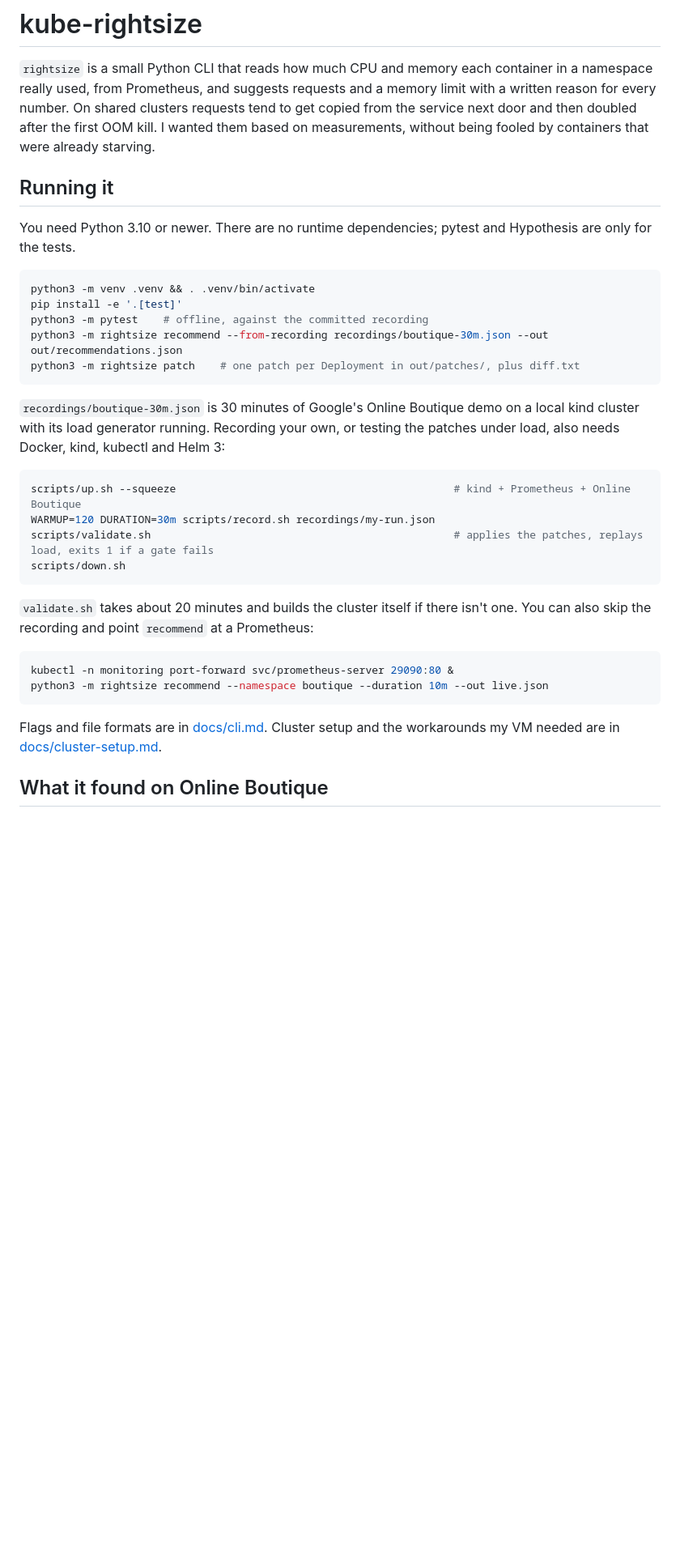
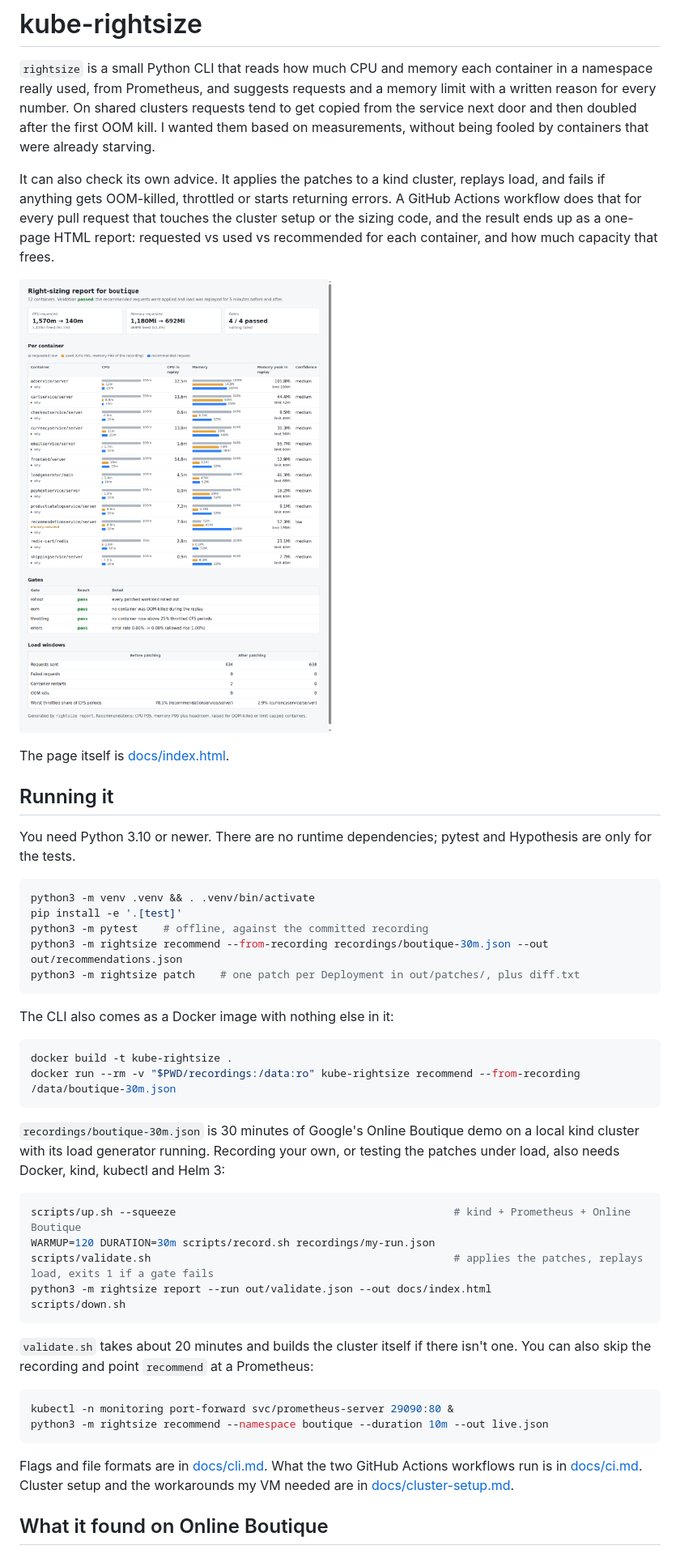
Before and after one commit to ci-jy/kube-rightsize, a Markdown page: README.md, the part around one of its changes. Shown at 81% size. Rendered like a GitHub page; blank space fills up the shorter version.

Commit message:
Describe the report, the CI workflow and the latest run in the README

````diff
--- a/README.md
+++ b/README.md
@@ -1,6 +1,12 @@
 # kube-rightsize
 
 `rightsize` is a small Python CLI that reads how much CPU and memory each container in a namespace really used, from Prometheus, and suggests requests and a memory limit with a written reason for every number. On shared clusters requests tend to get copied from the service next door and then doubled after the first OOM kill. I wanted them based on measurements, without being fooled by containers that were already starving.
+
+It can also check its own advice. It applies the patches to a kind cluster, replays load, and fails if anything gets OOM-killed, throttled or starts returning errors. A GitHub Actions workflow does that for every pull request that touches the cluster setup or the sizing code, and the result ends up as a one-page HTML report: requested vs used vs recommended for each container, and how much capacity that frees.
+
+![The report for the latest Online Boutique run](docs/report.png)
+
+The page itself is [docs/index.html](docs/index.html).
 
 ## Running it
 
@@ -14,12 +20,20 @@ python3 -m rightsize recommend --from-recording recordings/boutique-30m.json --o
 python3 -m rightsize patch    # one patch per Deployment in out/patches/, plus diff.txt
 ```
 
+The CLI also comes as a Docker image with nothing else in it:
+
+```sh
+docker build -t kube-rightsize .
+docker run --rm -v "$PWD/recordings:/data:ro" kube-rightsize recommend --from-recording /data/boutique-30m.json
+```
+
 `recordings/boutique-30m.json` is 30 minutes of Google's Online Boutique demo on a local kind cluster with its load generator running. Recording your own, or testing the patches under load, also needs Docker, kind, kubectl and Helm 3:
 
 ```sh
 scripts/up.sh --squeeze                                            # kind + Prometheus + Online Boutique
 WARMUP=120 DURATION=30m scripts/record.sh recordings/my-run.json
 scripts/validate.sh                                                # applies the patches, replays load, exits 1 if a gate fails
+python3 -m rightsize report --run out/validate.json --out docs/index.html
 scripts/down.sh
 ```
 
@@ -30,7 +44,7 @@ kubectl -n monitoring port-forward svc/prometheus-server 29090:80 &
 python3 -m rightsize recommend --namespace boutique --duration 10m --out live.json
 ```
 
-Flags and file formats are in [docs/cli.md](docs/cli.md).
+Flags and file formats are in [docs/cli.md](docs/cli.md). What the two GitHub Actions workflows run is in [docs/ci.md](docs/ci.md).
 Cluster setup and the workarounds my VM needed are in [docs/cluster-setup.md](docs/cluster-setup.md).
 
 ## What it found on Online Boutique
````
Also changed, not shown: other parts of README.md (+18 -0 lines), docs/validation.md (+6 -0 lines).
